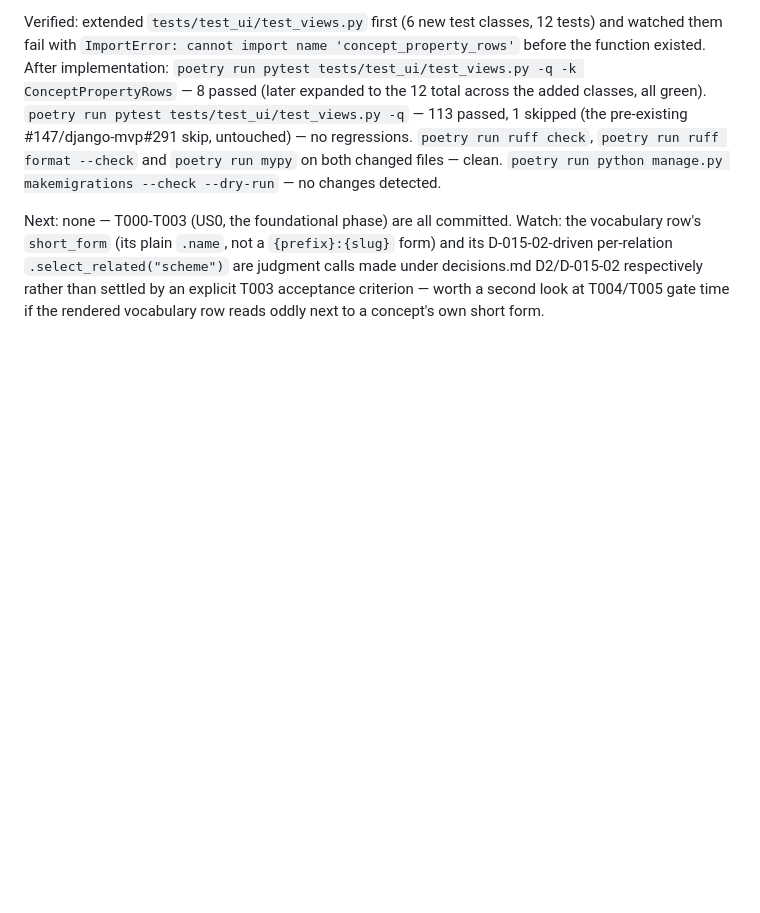
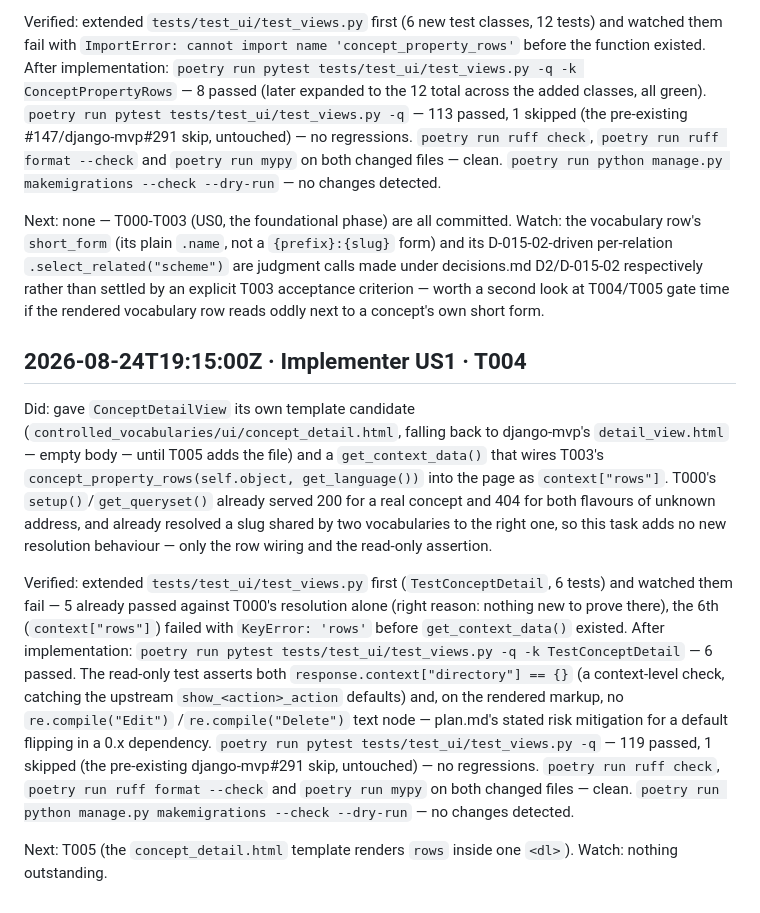
Before and after one commit to SamuelJennings/django-controlled-vocabularies, a Markdown page: specs/015-read-single-record/progress.md, the part around the change. GitHub-like rendering; blank space fills up the shorter version.

Commit message:
T004: progress log entry

```diff
--- a/specs/015-read-single-record/progress.md
+++ b/specs/015-read-single-record/progress.md
@@ -117,3 +117,31 @@ and its D-015-02-driven per-relation `.select_related("scheme")` are judgment ca
 under decisions.md D2/D-015-02 respectively rather than settled by an explicit T003
 acceptance criterion — worth a second look at T004/T005 gate time if the rendered
 vocabulary row reads oddly next to a concept's own short form.
+
+## 2026-08-24T19:15:00Z · Implementer US1 · T004
+
+Did: gave `ConceptDetailView` its own template candidate
+(`controlled_vocabularies/ui/concept_detail.html`, falling back to django-mvp's
+`detail_view.html` — empty body — until T005 adds the file) and a
+`get_context_data()` that wires T003's `concept_property_rows(self.object,
+get_language())` into the page as `context["rows"]`. T000's `setup()`/`get_queryset()`
+already served 200 for a real concept and 404 for both flavours of unknown address, and
+already resolved a slug shared by two vocabularies to the right one, so this task adds
+no new resolution behaviour — only the row wiring and the read-only assertion.
+
+Verified: extended `tests/test_ui/test_views.py` first (`TestConceptDetail`, 6 tests)
+and watched them fail — 5 already passed against T000's resolution alone (right reason:
+nothing new to prove there), the 6th (`context["rows"]`) failed with `KeyError: 'rows'`
+before `get_context_data()` existed. After implementation: `poetry run pytest
+tests/test_ui/test_views.py -q -k TestConceptDetail` — 6 passed. The read-only test
+asserts both `response.context["directory"] == {}` (a context-level check, catching the
+upstream `show_<action>_action` defaults) and, on the rendered markup, no `re.compile("Edit")`
+/`re.compile("Delete")` text node — plan.md's stated risk mitigation for a default
+flipping in a 0.x dependency. `poetry run pytest tests/test_ui/test_views.py -q` — 119
+passed, 1 skipped (the pre-existing django-mvp#291 skip, untouched) — no regressions.
+`poetry run ruff check`, `poetry run ruff format --check` and `poetry run mypy` on both
+changed files — clean. `poetry run python manage.py makemigrations --check --dry-run` —
+no changes detected.
+
+Next: T005 (the `concept_detail.html` template renders `rows` inside one `<dl>`).
+Watch: nothing outstanding.
```
